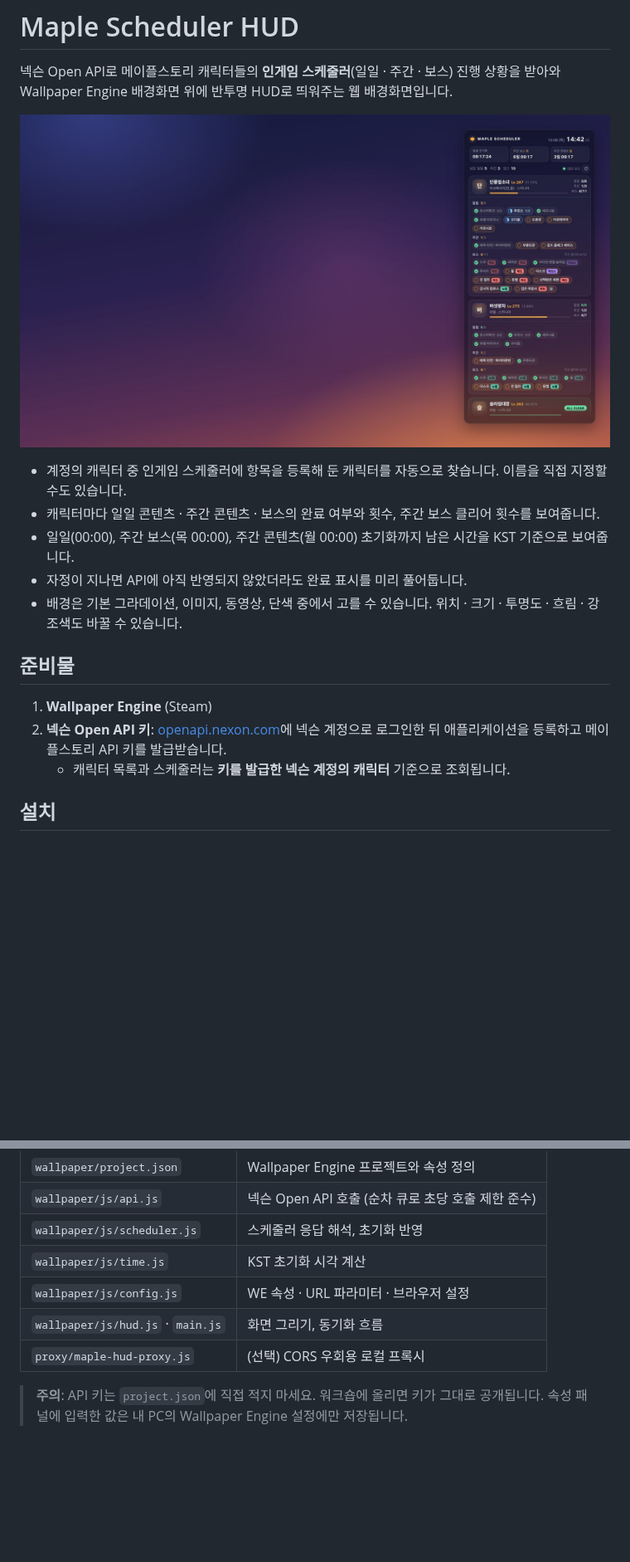
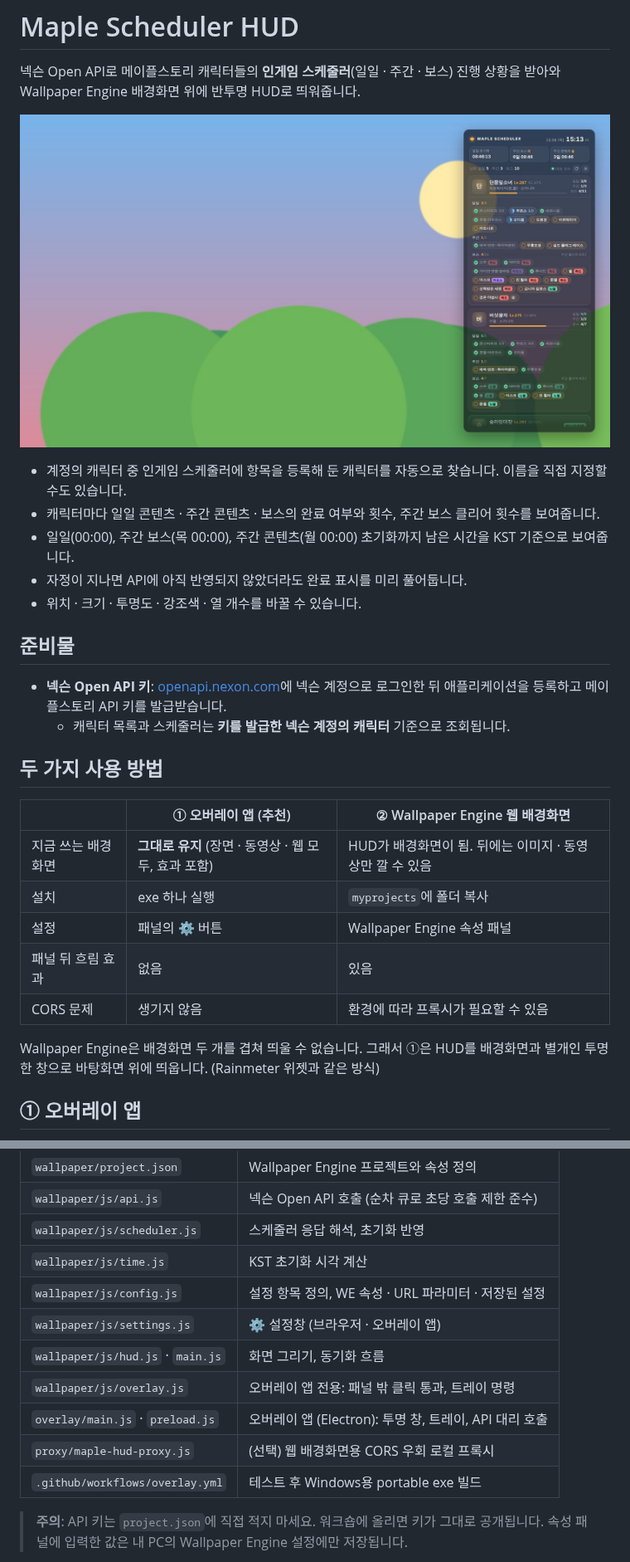
Before and after one commit to 4j0tjf/maple-hud, a Markdown page: README.md, 2 parts joined by grey strips. Shown at 83% size. GitHub-like rendering; pictures changed too: docs/overlay.jpg (added); blank space fills up the shorter version.

```diff
--- a/README.md
+++ b/README.md
@@ -1,20 +1,33 @@
 # Maple Scheduler HUD
 
 넥슨 Open API로 메이플스토리 캐릭터들의 **인게임 스케줄러**(일일 · 주간 · 보스) 진행 상황을 받아와
-Wallpaper Engine 배경화면 위에 반투명 HUD로 띄워주는 웹 배경화면입니다.
+Wallpaper Engine 배경화면 위에 반투명 HUD로 띄워줍니다.
 
-![screenshot](docs/screenshot.jpg)
+![지금 쓰는 배경화면 위에 띄운 HUD](docs/overlay.jpg)
 
 - 계정의 캐릭터 중 인게임 스케줄러에 항목을 등록해 둔 캐릭터를 자동으로 찾습니다. 이름을 직접 지정할 수도 있습니다.
 - 캐릭터마다 일일 콘텐츠 · 주간 콘텐츠 · 보스의 완료 여부와 횟수, 주간 보스 클리어 횟수를 보여줍니다.
 - 일일(00:00), 주간 보스(목 00:00), 주간 콘텐츠(월 00:00) 초기화까지 남은 시간을 KST 기준으로 보여줍니다.
 - 자정이 지나면 API에 아직 반영되지 않았더라도 완료 표시를 미리 풀어둡니다.
-- 배경은 기본 그라데이션, 이미지, 동영상, 단색 중에서 고를 수 있습니다. 위치 · 크기 · 투명도 · 흐림 · 강조색도 바꿀 수 있습니다.
+- 위치 · 크기 · 투명도 · 강조색 · 열 개수를 바꿀 수 있습니다.
 
 ## 준비물
 
-1. **Wallpaper Engine** (Steam)
-2. **넥슨 Open API 키**: [openapi.nexon.com](https://openapi.nexon.com)에 넥슨 계정으로 로그인한 뒤 애플리케이션을 등록하고 메이플스토리 API 키를 발급받습니다.
-   - 캐릭터 목록과 스케줄러는 **키를 발급한 넥슨 계정의 캐릭터** 기준으로 조회됩니다.
+- **넥슨 Open API 키**: [openapi.nexon.com](https://openapi.nexon.com)에 넥슨 계정으로 로그인한 뒤 애플리케이션을 등록하고 메이플스토리 API 키를 발급받습니다.
+  - 캐릭터 목록과 스케줄러는 **키를 발급한 넥슨 계정의 캐릭터** 기준으로 조회됩니다.
 
-## 설치
+## 두 가지 사용 방법
+
+|  | ① 오버레이 앱 (추천) | ② Wallpaper Engine 웹 배경화면 |
+| --- | --- | --- |
+| 지금 쓰는 배경화면 | **그대로 유지** (장면 · 동영상 · 웹 모두, 효과 포함) | HUD가 배경화면이 됨. 뒤에는 이미지 · 동영상만 깔 수 있음 |
+| 설치 | exe 하나 실행 | `myprojects`에 폴더 복사 |
+| 설정 | 패널의 ⚙ 버튼 | Wallpaper Engine 속성 패널 |
+| 패널 뒤 흐림 효과 | 없음 | 있음 |
+| CORS 문제 | 생기지 않음 | 환경에 따라 프록시가 필요할 수 있음 |
+
+Wallpaper Engine은 배경화면 두 개를 겹쳐 띄울 수 없습니다. 그래서 ①은 HUD를 배경화면과 별개인
+투명한 창으로 바탕화면 위에 띄웁니다. (Rainmeter 위젯과 같은 방식)
+
+## ① 오버레이 앱
+
@@ -119,9 +166,13 @@ npm test        # 초기화 시각 계산, 스케줄러 해석, 설정 변환
 | `wallpaper/js/api.js` | 넥슨 Open API 호출 (순차 큐로 초당 호출 제한 준수) |
 | `wallpaper/js/scheduler.js` | 스케줄러 응답 해석, 초기화 반영 |
 | `wallpaper/js/time.js` | KST 초기화 시각 계산 |
-| `wallpaper/js/config.js` | WE 속성 · URL 파라미터 · 브라우저 설정 |
+| `wallpaper/js/config.js` | 설정 항목 정의, WE 속성 · URL 파라미터 · 저장된 설정 |
+| `wallpaper/js/settings.js` | ⚙ 설정창 (브라우저 · 오버레이 앱) |
 | `wallpaper/js/hud.js` · `main.js` | 화면 그리기, 동기화 흐름 |
-| `proxy/maple-hud-proxy.js` | (선택) CORS 우회용 로컬 프록시 |
+| `wallpaper/js/overlay.js` | 오버레이 앱 전용: 패널 밖 클릭 통과, 트레이 명령 |
+| `overlay/main.js` · `preload.js` | 오버레이 앱 (Electron): 투명 창, 트레이, API 대리 호출 |
+| `proxy/maple-hud-proxy.js` | (선택) 웹 배경화면용 CORS 우회 로컬 프록시 |
+| `.github/workflows/overlay.yml` | 테스트 후 Windows용 portable exe 빌드 |
 
 > **주의**: API 키는 `project.json`에 직접 적지 마세요. 워크숍에 올리면 키가 그대로 공개됩니다.
 > 속성 패널에 입력한 값은 내 PC의 Wallpaper Engine 설정에만 저장됩니다.
```
Also changed, not shown: other parts of README.md (+45 -11 lines), overlay/icon.png (added), 15 other files.
